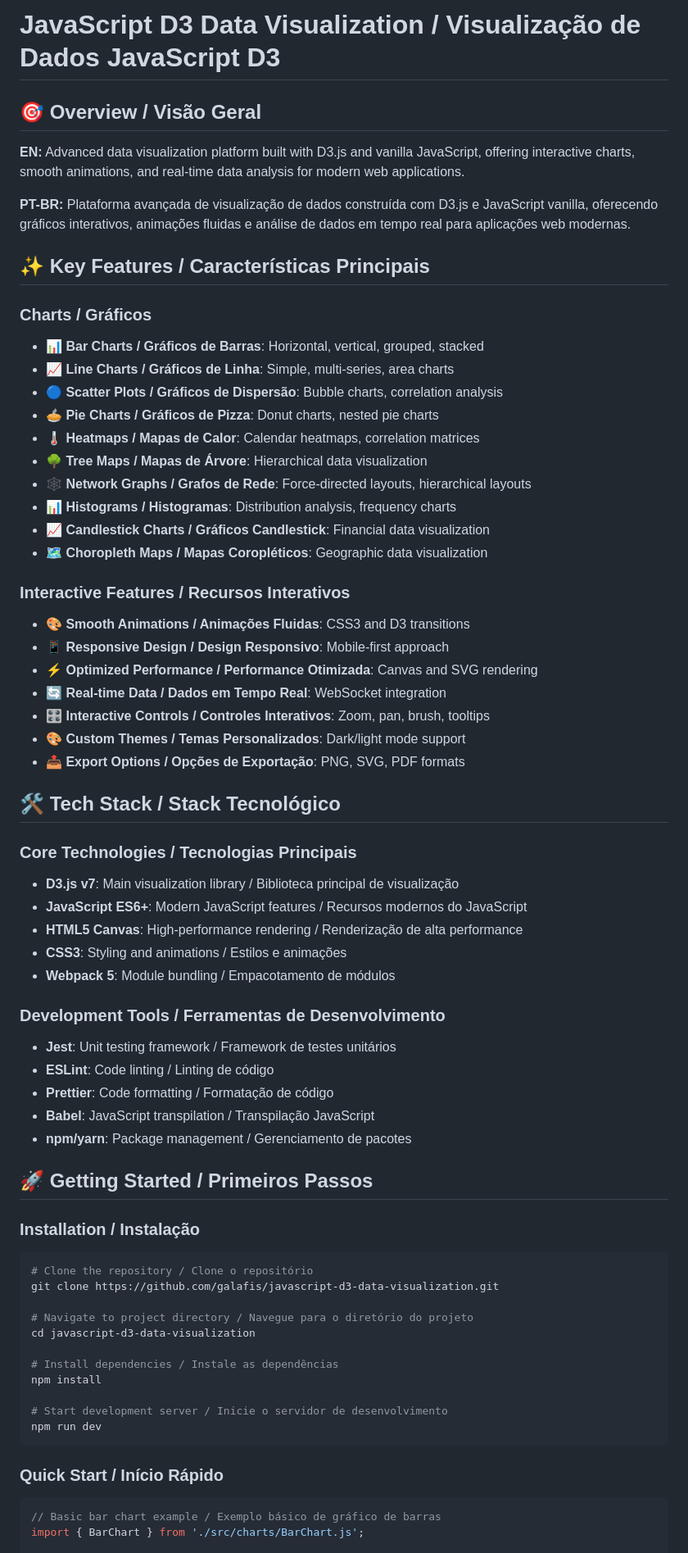
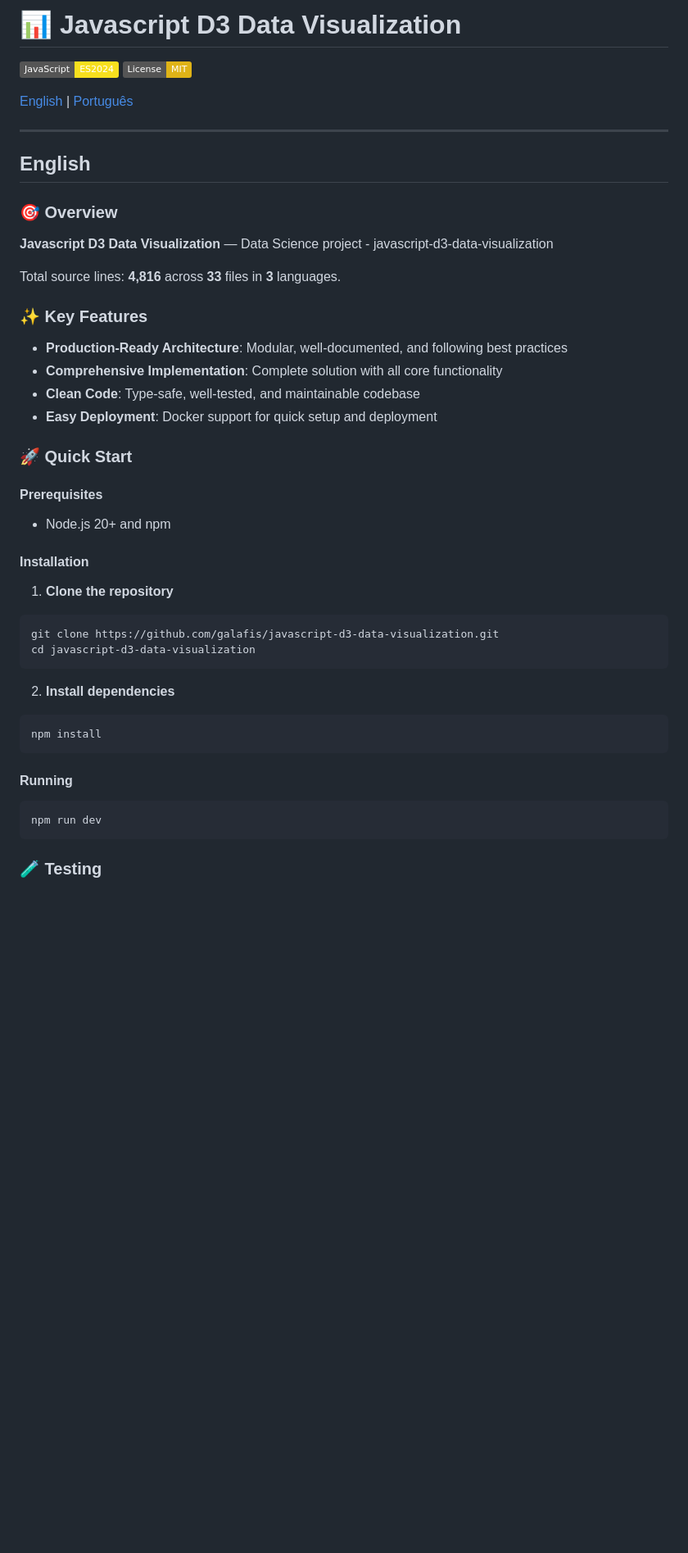
Before and after one commit to galafis/javascript-d3-data-visualization, a Markdown page: README.md, the part around one of its changes. Shown at 82% size. Drawn GitHub-style; badges without logos; blank space fills up the shorter version.

Commit message:
chore: standardize README, add Dockerfile, LICENSE, .gitignore

````diff
--- a/README.md
+++ b/README.md
@@ -1,72 +1,52 @@
-# JavaScript D3 Data Visualization / Visualização de Dados JavaScript D3
+# 📊 Javascript D3 Data Visualization
+
+[![JavaScript](https://img.shields.io/badge/JavaScript-ES2024-F7DF1E.svg)](https://developer.mozilla.org/)
+[![License](https://img.shields.io/badge/License-MIT-yellow.svg)](LICENSE)
+
+[English](#english) | [Português](#português)
+
+---
+
+## English
+
+### 🎯 Overview
+
+**Javascript D3 Data Visualization** — Data Science project - javascript-d3-data-visualization
+
+Total source lines: **4,816** across **33** files in **3** languages.
+
+### ✨ Key Features
+
+- **Production-Ready Architecture**: Modular, well-documented, and following best practices
+- **Comprehensive Implementation**: Complete solution with all core functionality
+- **Clean Code**: Type-safe, well-tested, and maintainable codebase
+- **Easy Deployment**: Docker support for quick setup and deployment
+
+### 🚀 Quick Start
+
+#### Prerequisites
+- Node.js 20+ and npm
 
 
-## 🎯 Overview / Visão Geral
+#### Installation
 
-**EN:** Advanced data visualization platform built with D3.js and vanilla JavaScript, offering interactive charts, smooth animations, and real-time data analysis for modern web applications.
+1. **Clone the repository**
+```bash
+git clone https://github.com/galafis/javascript-d3-data-visualization.git
+cd javascript-d3-data-visualization
+```
 
-**PT-BR:** Plataforma avançada de visualização de dados construída com D3.js e JavaScript vanilla, oferecendo gráficos interativos, animações fluidas e análise de dados em tempo real para aplicações web modernas.
+2. **Install dependencies**
+```bash
+npm install
+```
 
-## ✨ Key Features / Características Principais
-
-### Charts / Gráficos
-- **📊 Bar Charts / Gráficos de Barras**: Horizontal, vertical, grouped, stacked
-- **📈 Line Charts / Gráficos de Linha**: Simple, multi-series, area charts
-- **🔵 Scatter Plots / Gráficos de Dispersão**: Bubble charts, correlation analysis
-- **🥧 Pie Charts / Gráficos de Pizza**: Donut charts, nested pie charts
-- **🌡️ Heatmaps / Mapas de Calor**: Calendar heatmaps, correlation matrices
-- **🌳 Tree Maps / Mapas de Árvore**: Hierarchical data visualization
-- **🕸️ Network Graphs / Grafos de Rede**: Force-directed layouts, hierarchical layouts
-- **📊 Histograms / Histogramas**: Distribution analysis, frequency charts
-- **📈 Candlestick Charts / Gráficos Candlestick**: Financial data visualization
-- **🗺️ Choropleth Maps / Mapas Coropléticos**: Geographic data visualization
-
-### Interactive Features / Recursos Interativos
-- **🎨 Smooth Animations / Animações Fluidas**: CSS3 and D3 transitions
-- **📱 Responsive Design / Design Responsivo**: Mobile-first approach
-- **⚡ Optimized Performance / Performance Otimizada**: Canvas and SVG rendering
-- **🔄 Real-time Data / Dados em Tempo Real**: WebSocket integration
-- **🎛️ Interactive Controls / Controles Interativos**: Zoom, pan, brush, tooltips
-- **🎨 Custom Themes / Temas Personalizados**: Dark/light mode support
-- **📤 Export Options / Opções de Exportação**: PNG, SVG, PDF formats
-
-## 🛠️ Tech Stack / Stack Tecnológico
-
-### Core Technologies / Tecnologias Principais
-- **D3.js v7**: Main visualization library / Biblioteca principal de visualização
-- **JavaScript ES6+**: Modern JavaScript features / Recursos modernos do JavaScript
-- **HTML5 Canvas**: High-performance rendering / Renderização de alta performance
-- **CSS3**: Styling and animations / Estilos e animações
-- **Webpack 5**: Module bundling / Empacotamento de módulos
-
-### Development Tools / Ferramentas de Desenvolvimento
-- **Jest**: Unit testing framework / Framework de testes unitários
-- **ESLint**: Code linting / Linting de código
-- **Prettier**: Code formatting / Formatação de código
-- **Babel**: JavaScript transpilation / Transpilação JavaScript
-- **npm/yarn**: Package management / Gerenciamento de pacotes
-
-## 🚀 Getting Started / Primeiros Passos
-
-### Installation / Instalação
+#### Running
 
 ```bash
-# Clone the repository / Clone o repositório
-git clone https://github.com/galafis/javascript-d3-data-visualization.git
-
-# Navigate to project directory / Navegue para o diretório do projeto
-cd javascript-d3-data-visualization
-
-# Install dependencies / Instale as dependências
-npm install
-
-# Start development server / Inicie o servidor de desenvolvimento
 npm run dev
 ```
 
-### Quick Start / Início Rápido
 
-```javascript
-// Basic bar chart example / Exemplo básico de gráfico de barras
-import { BarChart } from './src/charts/BarChart.js';
+### 🧪 Testing
 
````
Also changed, not shown: other parts of README.md (+172 -179 lines).
